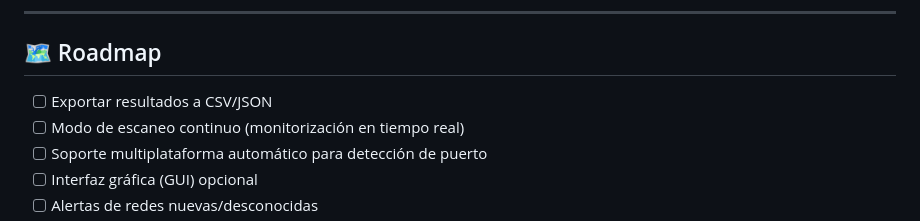
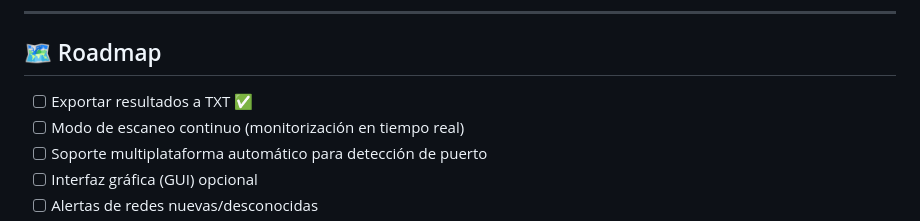
Before and after one commit to ContactAlexey/ScanPa, a Markdown page: README.md, the part around the change. Rendered like a GitHub page.

```diff
--- a/README.md
+++ b/README.md
@@ -179,8 +179,7 @@ scanpa/
 ---
 
 ## 🗺️ Roadmap
-
-- [ ] Exportar resultados a CSV/JSON
+- [ ] Exportar resultados a TXT ✅
 - [ ] Modo de escaneo continuo (monitorización en tiempo real)
 - [ ] Soporte multiplataforma automático para detección de puerto
 - [ ] Interfaz gráfica (GUI) opcional
```
